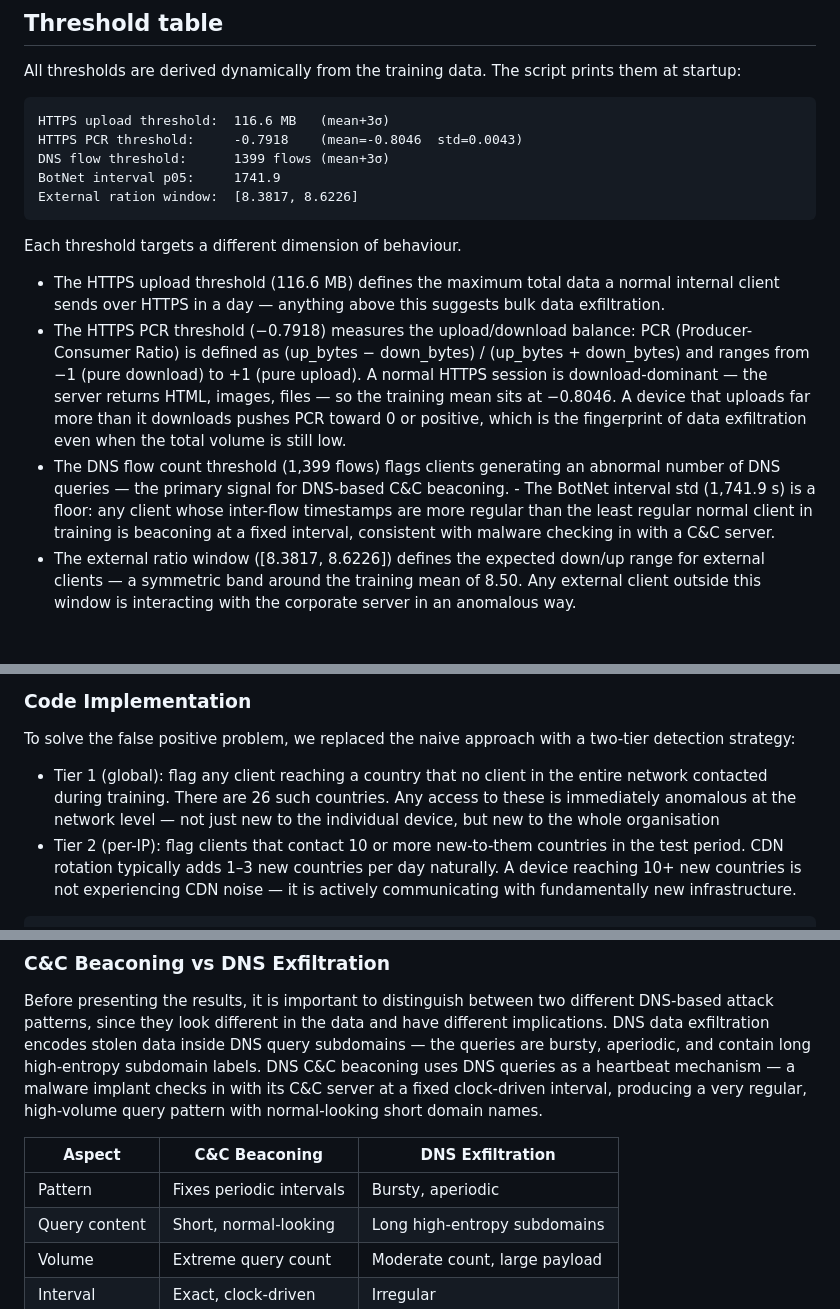
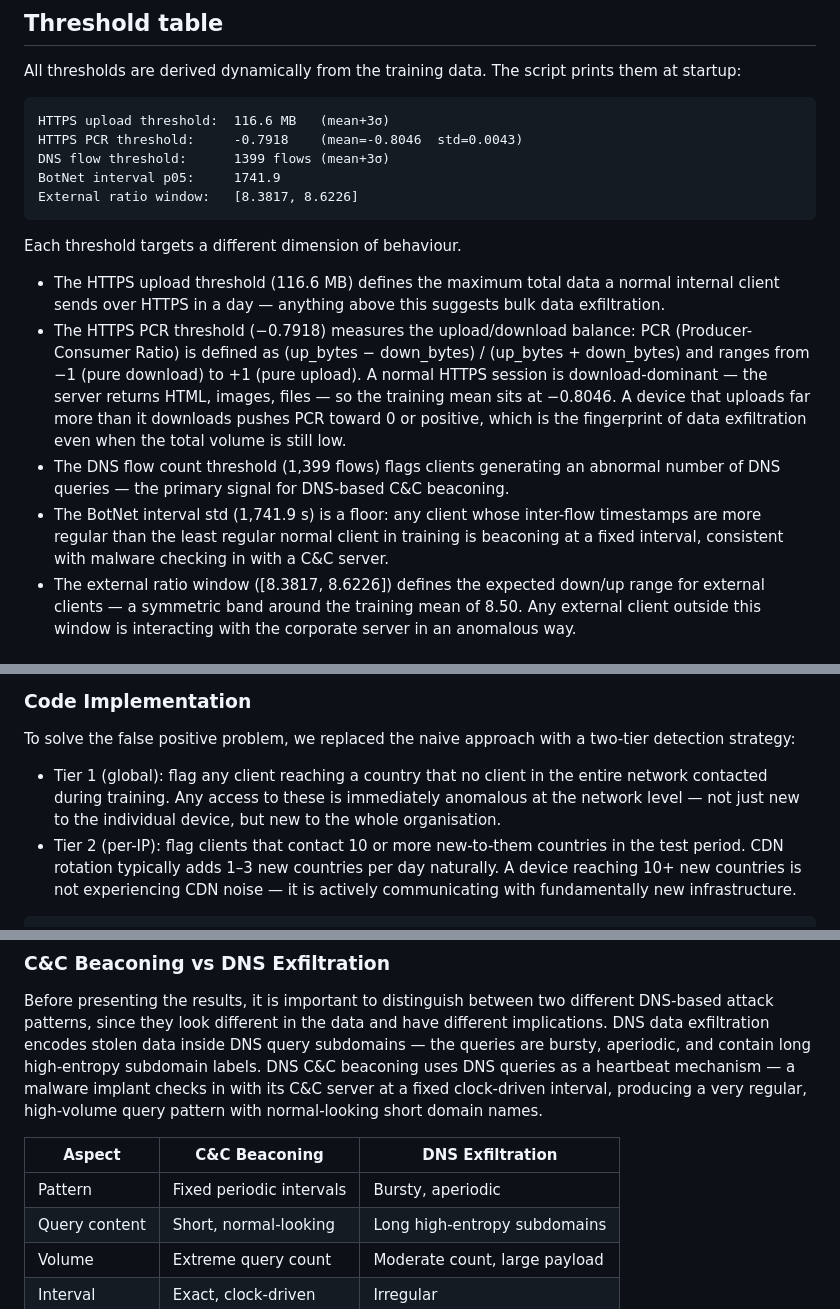
Before and after one commit to DiogoZeca/UEBAModule_SIEM, a Markdown page: Report.md, 3 parts joined by grey strips. GitHub-like rendering.

````diff
--- a/Report.md
+++ b/Report.md
@@ -144,12 +145,13 @@ HTTPS upload threshold:  116.6 MB   (mean+3σ)
 HTTPS PCR threshold:     -0.7918    (mean=-0.8046  std=0.0043)
 DNS flow threshold:      1399 flows (mean+3σ)
 BotNet interval p05:     1741.9
-External ration window:  [8.3817, 8.6226]
+External ratio window:   [8.3817, 8.6226]
 ```
 Each threshold targets a different dimension of behaviour.
 - The HTTPS upload threshold (116.6 MB) defines the maximum total data a normal internal client sends over HTTPS in a day — anything above this suggests bulk data exfiltration.
 - The HTTPS PCR threshold (−0.7918) measures the upload/download balance: PCR (Producer-Consumer Ratio) is defined as (up_bytes − down_bytes) / (up_bytes + down_bytes) and ranges from −1 (pure download) to +1 (pure upload). A normal HTTPS session is download-dominant — the server returns HTML, images, files — so the training mean sits at −0.8046. A device that uploads far more than it downloads pushes PCR toward 0 or positive, which is the fingerprint of data exfiltration even when the total volume is still low.
-- The DNS flow count threshold (1,399 flows) flags clients generating an abnormal number of DNS queries — the primary signal for DNS-based C&C beaconing. - The BotNet interval std (1,741.9 s) is a floor: any client whose inter-flow timestamps are more regular than the least regular normal client in training is beaconing at a fixed interval, consistent with malware checking in with a C&C server.
+- The DNS flow count threshold (1,399 flows) flags clients generating an abnormal number of DNS queries — the primary signal for DNS-based C&C beaconing.
+- The BotNet interval std (1,741.9 s) is a floor: any client whose inter-flow timestamps are more regular than the least regular normal client in training is beaconing at a fixed interval, consistent with malware checking in with a C&C server.
 - The external ratio window ([8.3817, 8.6226]) defines the expected down/up range for external clients — a symmetric band around the training mean of 8.50. Any external client outside this window is interacting with the corporate server in an anomalous way.
 
 
@@ -268,7 +270,7 @@ The result was immediate and catastrophic: 163 of 198 clients flagged, an 82% fa
 A naive per-IP new-country rule is completely blind to this and produces noise, not signal.
 ### Code Implementation
 To solve the false positive problem, we replaced the naive approach with a two-tier detection strategy:
-- Tier 1 (global): flag any client reaching a country that no client in the entire network contacted during training. There are 26 such countries. Any access to these is immediately anomalous at the network level — not just new to the individual device, but new to the whole organisation
+- Tier 1 (global): flag any client reaching a country that no client in the entire network contacted during training. Any access to these is immediately anomalous at the network level — not just new to the individual device, but new to the whole organisation.
 - Tier 2 (per-IP): flag clients that contact 10 or more new-to-them countries in the test period. CDN rotation typically adds 1–3 new countries per day naturally. A device reaching 10+ new countries is not experiencing CDN noise — it is actively communicating with fundamentally new infrastructure.
 ```python
 new_to_network = test_countries - global_train_countries  # Tier 1
@@ -310,7 +312,7 @@ Before presenting the results, it is important to distinguish between two differ
 
 | Aspect | C&C Beaconing | DNS Exfiltration |
 |----------|----------|----------|
-| Pattern | Fixes periodic intervals | Bursty, aperiodic |
+| Pattern | Fixed periodic intervals | Bursty, aperiodic |
 | Query content | Short, normal-looking | Long high-entropy subdomains |
 | Volume | Extreme query count | Moderate count, large payload |
 | Interval | Exact, clock-driven | Irregular |
````
Also changed, not shown: other parts of Report.md (+10 -9 lines).
